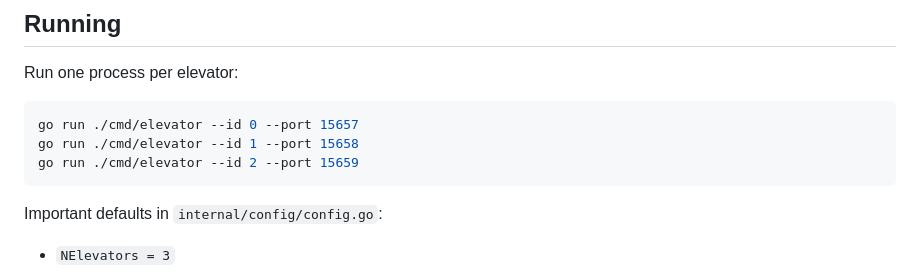
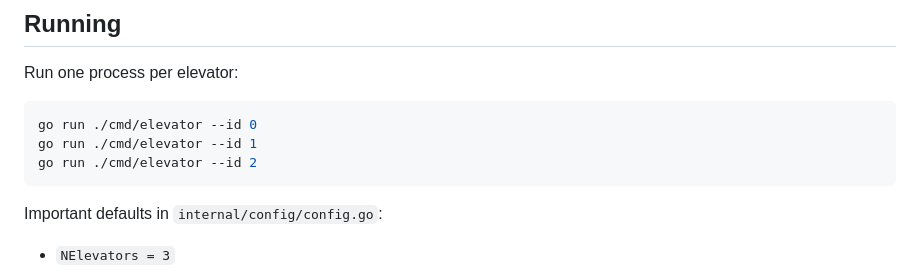
Before and after one commit to JesperVigtel/TTK4145_Sanntid, a Markdown page: elevator/README.md, the part around the change. Drawn GitHub-style.

````diff
--- a/elevator/README.md
+++ b/elevator/README.md
@@ -90,9 +90,9 @@ internal/types/               Shared types
 Run one process per elevator:
 
 ```bash
-go run ./cmd/elevator --id 0 --port 15657
-go run ./cmd/elevator --id 1 --port 15658
-go run ./cmd/elevator --id 2 --port 15659
+go run ./cmd/elevator --id 0
+go run ./cmd/elevator --id 1
+go run ./cmd/elevator --id 2
 ```
 
 Important defaults in `internal/config/config.go`:
````
